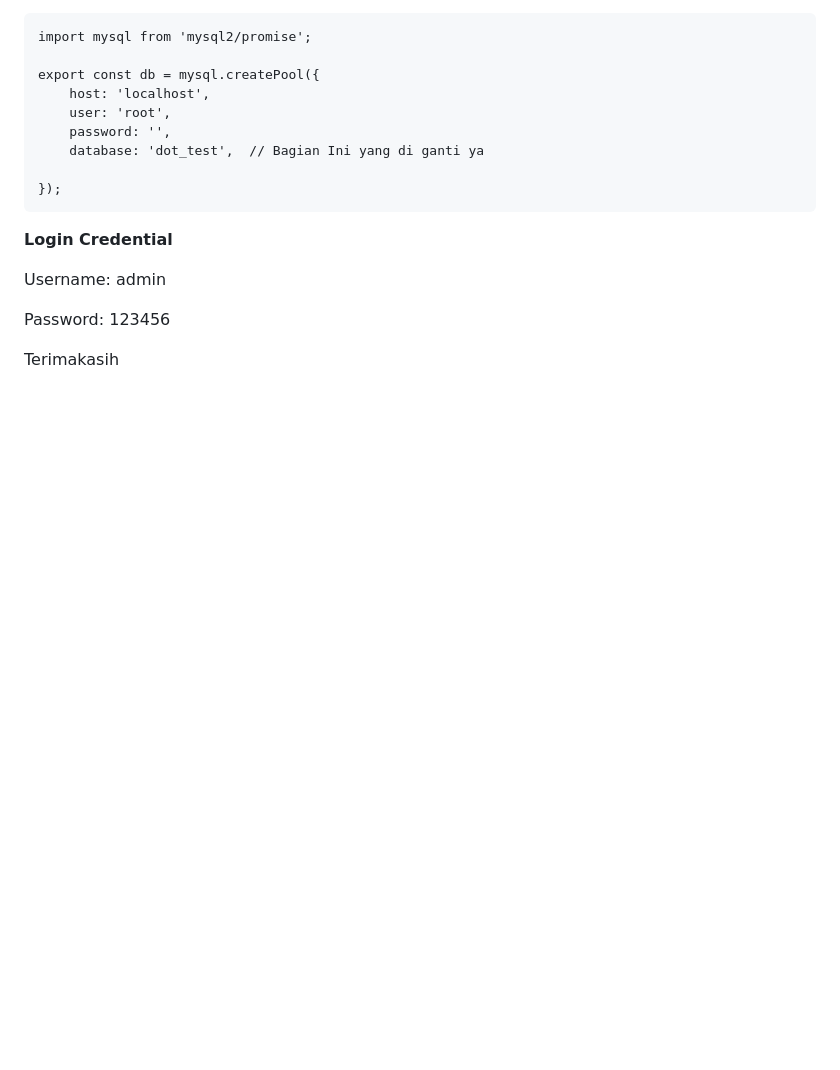
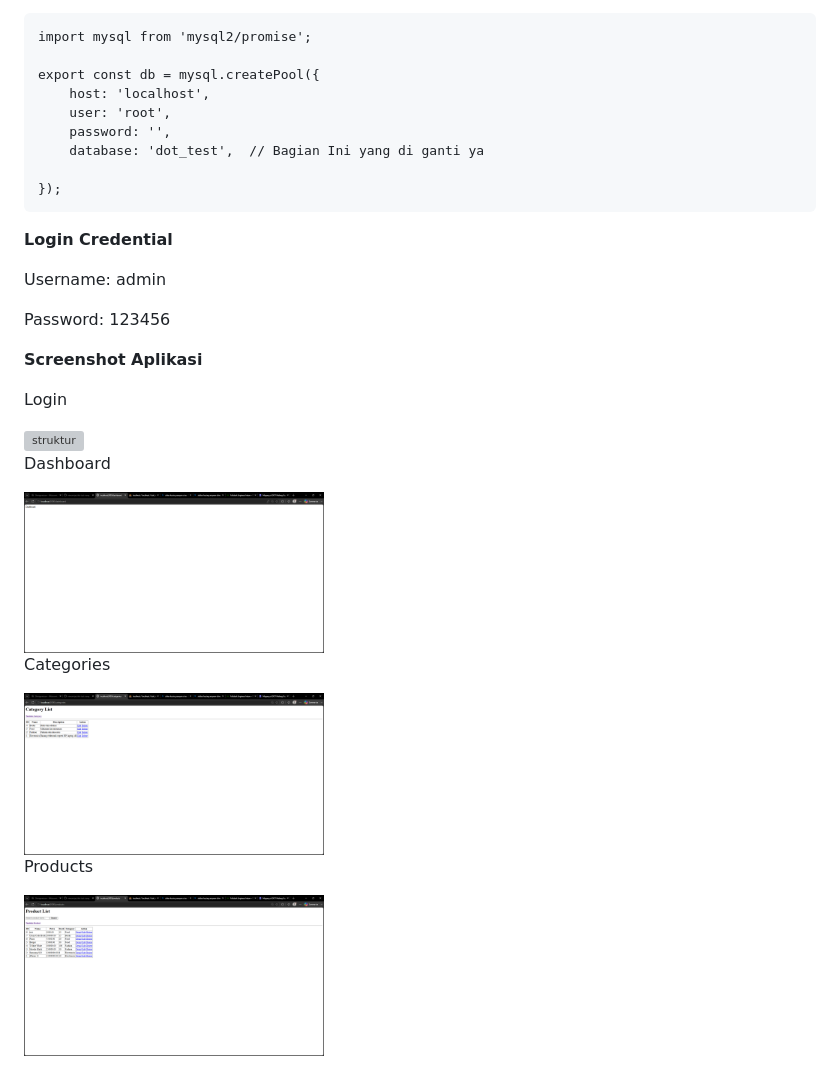
Before and after one commit to mineninjaz/dot-test, a Markdown page: readme.md, the part around the change. Rendered like a GitHub page; pictures changed too: screenshots/categories.png (added), screenshots/dashboarddumy.png (added), screenshots/products.png (added); blank space fills up the shorter version; grey boxes are pictures that could not be loaded.

```diff
--- a/readme.md
+++ b/readme.md
@@ -81,4 +81,21 @@ admin
 Password:
 123456
 
-Terimakasih
+**Screenshot Aplikasi**
+
+Login
+
+<img src="screenshots/login.png" alt="struktur" width="300"/>
+
+
+Dashboard
+
+<img src="screenshots/dashboarddumy.png" alt="struktur" width="300"/>
+
+Categories
+
+<img src="screenshots/categories.png" alt="struktur" width="300"/>
+
+Products
+
+<img src="screenshots/products.png" alt="struktur" width="300"/>
```
Also changed, not shown: screenshots/Login.png (added).
